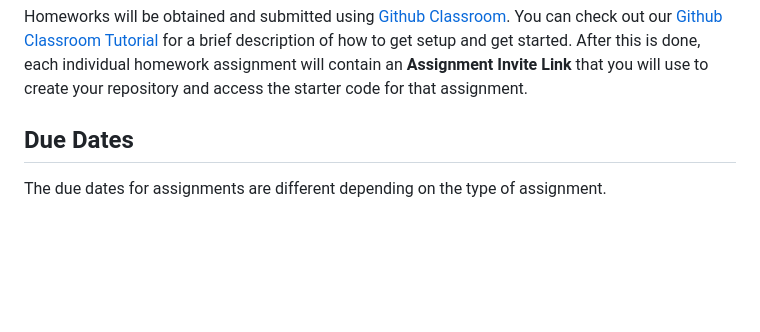
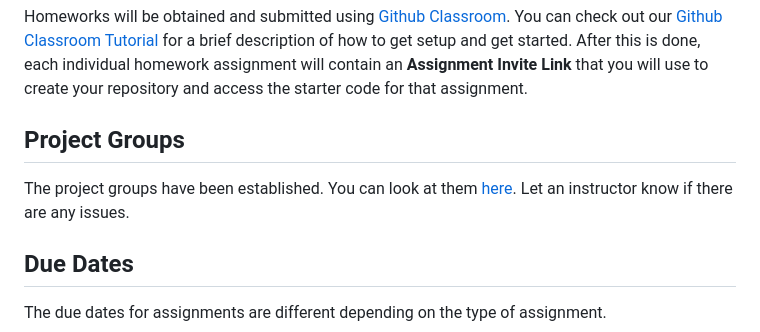
Before and after one commit to markfloryan/gamedesign, a Markdown page: homeworks/index.md, the part around the change. Drawn GitHub-style; blank space fills up the shorter version.

Commit message:
adding project groups, remaking assignments

```diff
--- a/homeworks/index.md
+++ b/homeworks/index.md
@@ -5,6 +5,12 @@ CS4730 - Game Design
 ---------------------------------------
 
 Homeworks will be obtained and submitted using [Github Classroom](https://classroom.github.com). You can check out our [Github Classroom Tutorial](./githubclassroom.html) for a brief description of how to get setup and get started. After this is done, each individual homework assignment will contain an **Assignment Invite Link** that you will use to create your repository and access the starter code for that assignment.
+
+<a name="introduction"></a>Project Groups
+---------------------------------------
+
+The project groups have been established. You can look at them [here](./Fall2020-Groups.pdf). Let an instructor know if there are any issues.
+
 
 <a name="introduction"></a>Due Dates
 ---------------------------------------
```
Also changed, not shown: homeworks/gameloop.md (+1 -1 lines), slides/index.md (+2 -1 lines), readings/flo.jpg (added), 7 other files.
